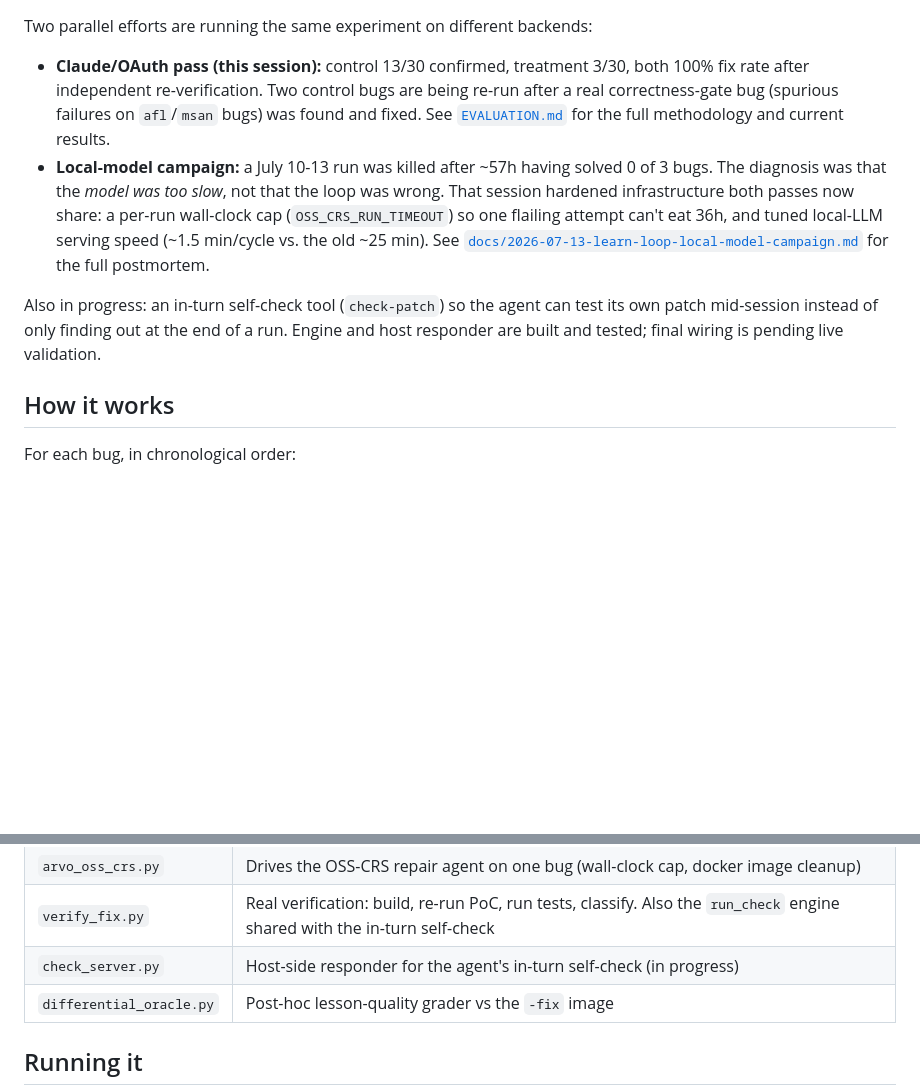
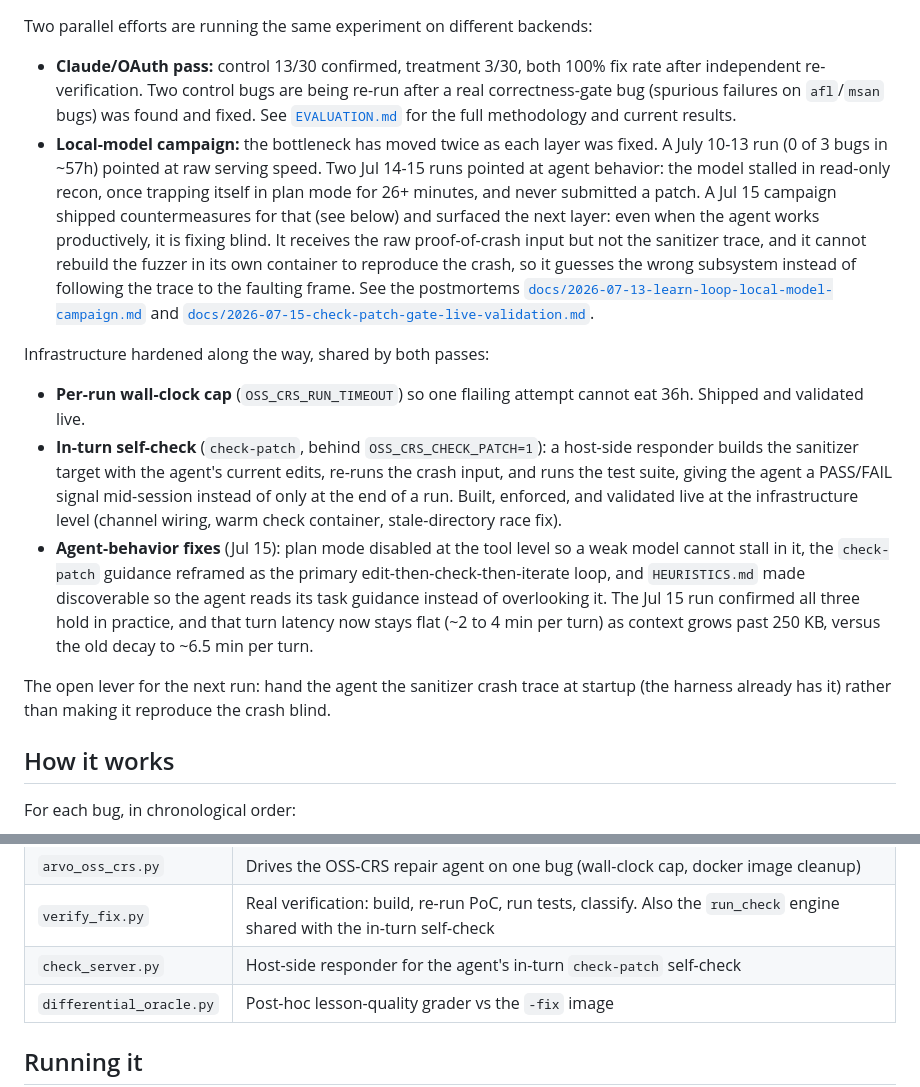
Before and after one commit to sysec-uic/Panacea, a Markdown page: README.md, 2 parts joined by grey strips. GitHub-like rendering; blank space fills up the shorter version.

Commit message:
docs: update status for Jul 15, bottleneck moved to fixing blind
The local-model bottleneck peeled back another layer: with plan mode
disabled, check-patch reframed, and HEURISTICS.md made discoverable
(all confirmed live), the agent now works productively but fixes blind.
It gets the raw crash input but not the sanitizer trace, and cannot
rebuild the fuzzer in its container to reproduce, so it guesses the
wrong subsystem. Turn latency now stays flat as context grows. Records
check-patch as validated at the infrastructure level and names the next
lever: hand the agent the crash trace at startup.

Co-Authored-By: Claude Fable 5 <noreply@anthropic.com>

```diff
--- a/README.md
+++ b/README.md
@@ -11,22 +11,41 @@ and, as the research bet, **learns from each fix so it gets better at the next o
 
 Two parallel efforts are running the same experiment on different backends:
 
-- **Claude/OAuth pass (this session):** control 13/30 confirmed, treatment 3/30,
-  both 100% fix rate after independent re-verification. Two control bugs are being
-  re-run after a real correctness-gate bug (spurious failures on `afl`/`msan` bugs)
-  was found and fixed. See [`EVALUATION.md`](EVALUATION.md) for the full methodology
-  and current results.
-- **Local-model campaign:** a July 10-13 run was killed after ~57h having solved 0
-  of 3 bugs. The diagnosis was that the *model was too slow*, not that the loop was
-  wrong. That session hardened infrastructure both passes now share: a per-run
-  wall-clock cap (`OSS_CRS_RUN_TIMEOUT`) so one flailing attempt can't eat 36h, and
-  tuned local-LLM serving speed (~1.5 min/cycle vs. the old ~25 min). See
+- **Claude/OAuth pass:** control 13/30 confirmed, treatment 3/30, both 100% fix rate
+  after independent re-verification. Two control bugs are being re-run after a real
+  correctness-gate bug (spurious failures on `afl`/`msan` bugs) was found and fixed.
+  See [`EVALUATION.md`](EVALUATION.md) for the full methodology and current results.
+- **Local-model campaign:** the bottleneck has moved twice as each layer was fixed.
+  A July 10-13 run (0 of 3 bugs in ~57h) pointed at raw serving speed. Two Jul 14-15
+  runs pointed at agent behavior: the model stalled in read-only recon, once trapping
+  itself in plan mode for 26+ minutes, and never submitted a patch. A Jul 15 campaign
+  shipped countermeasures for that (see below) and surfaced the next layer: even when
+  the agent works productively, it is fixing blind. It receives the raw proof-of-crash
+  input but not the sanitizer trace, and it cannot rebuild the fuzzer in its own
+  container to reproduce the crash, so it guesses the wrong subsystem instead of
+  following the trace to the faulting frame. See the postmortems
   [`docs/2026-07-13-learn-loop-local-model-campaign.md`](docs/2026-07-13-learn-loop-local-model-campaign.md)
-  for the full postmortem.
+  and
+  [`docs/2026-07-15-check-patch-gate-live-validation.md`](docs/2026-07-15-check-patch-gate-live-validation.md).
 
-Also in progress: an in-turn self-check tool (`check-patch`) so the agent can test its
-own patch mid-session instead of only finding out at the end of a run. Engine and host
-responder are built and tested; final wiring is pending live validation.
+Infrastructure hardened along the way, shared by both passes:
+
+- **Per-run wall-clock cap** (`OSS_CRS_RUN_TIMEOUT`) so one flailing attempt cannot
+  eat 36h. Shipped and validated live.
+- **In-turn self-check** (`check-patch`, behind `OSS_CRS_CHECK_PATCH=1`): a host-side
+  responder builds the sanitizer target with the agent's current edits, re-runs the
+  crash input, and runs the test suite, giving the agent a PASS/FAIL signal mid-session
+  instead of only at the end of a run. Built, enforced, and validated live at the
+  infrastructure level (channel wiring, warm check container, stale-directory race fix).
+- **Agent-behavior fixes** (Jul 15): plan mode disabled at the tool level so a weak
+  model cannot stall in it, the `check-patch` guidance reframed as the primary
+  edit-then-check-then-iterate loop, and `HEURISTICS.md` made discoverable so the agent
+  reads its task guidance instead of overlooking it. The Jul 15 run confirmed all three
+  hold in practice, and that turn latency now stays flat (~2 to 4 min per turn) as
+  context grows past 250 KB, versus the old decay to ~6.5 min per turn.
+
+The open lever for the next run: hand the agent the sanitizer crash trace at startup
+(the harness already has it) rather than making it reproduce the crash blind.
 
 ## How it works
 
@@ -90,7 +109,7 @@ Notable files inside `arvo-eval/`:
 | `learn_loop.py` | The chronological repair-and-learn loop |
 | `arvo_oss_crs.py` | Drives the OSS-CRS repair agent on one bug (wall-clock cap, docker image cleanup) |
 | `verify_fix.py` | Real verification: build, re-run PoC, run tests, classify. Also the `run_check` engine shared with the in-turn self-check |
-| `check_server.py` | Host-side responder for the agent's in-turn self-check (in progress) |
+| `check_server.py` | Host-side responder for the agent's in-turn `check-patch` self-check |
 | `differential_oracle.py` | Post-hoc lesson-quality grader vs the `-fix` image |
 
 ## Running it
```
Also changed, not shown: other parts of README.md (+1 -1 lines).
